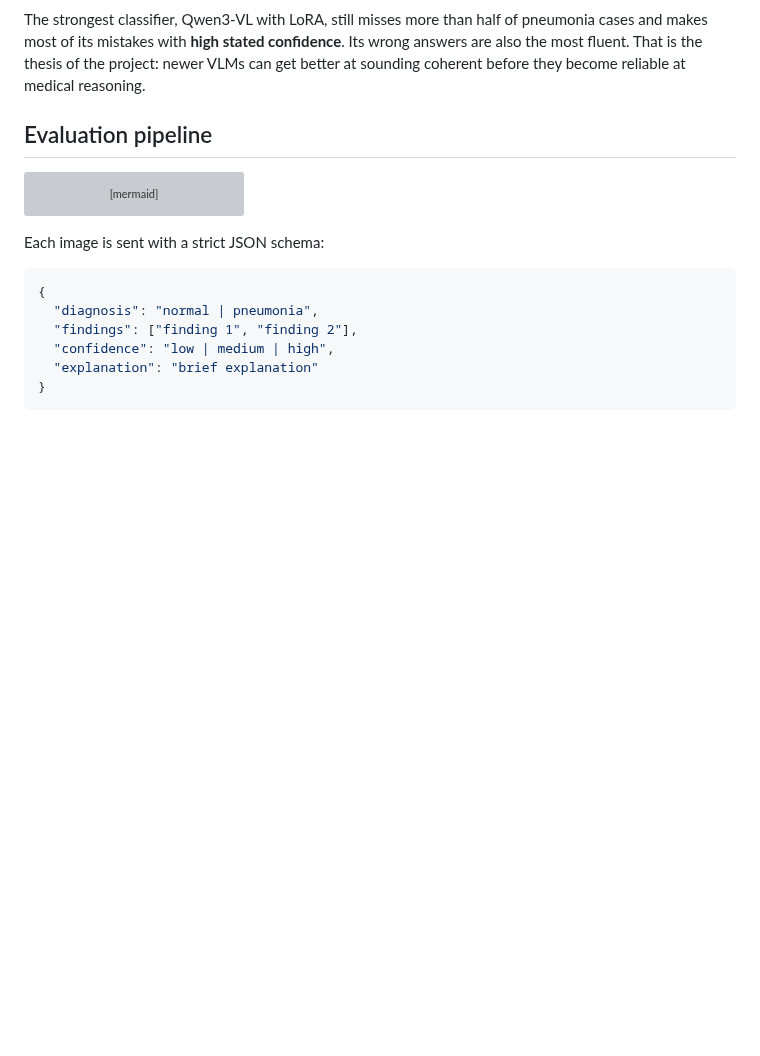
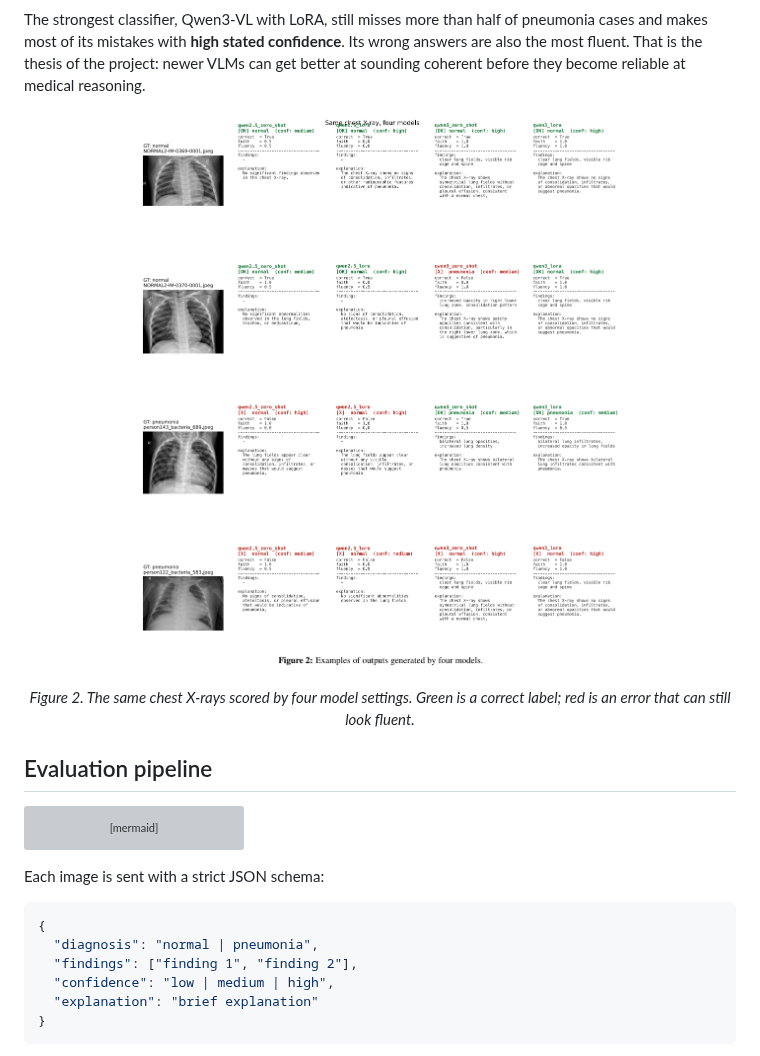
Before and after one commit to KaavinB/Medical-VLM-Reliability-Evaluation, a Markdown page: README.md, the part around one of its changes. Drawn GitHub-style; pictures changed too: docs/assets/qualitative_examples.png (added); blank space fills up the shorter version; grey boxes are pictures that could not be loaded.

```diff
--- a/README.md
+++ b/README.md
@@ -41,6 +46,11 @@ Evaluated on a balanced 200-image test subset (100 normal / 100 pneumonia) from
 | Fluency–correctness gap | −0.072 | −0.189 | 0.138 | **0.200** |
 
 The strongest classifier, Qwen3-VL with LoRA, still misses more than half of pneumonia cases and makes most of its mistakes with **high stated confidence**. Its wrong answers are also the most fluent. That is the thesis of the project: newer VLMs can get better at sounding coherent before they become reliable at medical reasoning.
+
+<p align="center">
+  <img src="docs/assets/qualitative_examples.png" alt="Side-by-side predictions from four model settings on the same chest X-rays" width="900">
+</p>
+<p align="center"><em>Figure 2. The same chest X-rays scored by four model settings. Green is a correct label; red is an error that can still look fluent.</em></p>
 
 ## Evaluation pipeline
 
```
Also changed, not shown: other parts of README.md (+15 -5 lines), CONTRIBUTING.md (added, +19 -0 lines), docs/assets/framework.png (added), 2 other files.
